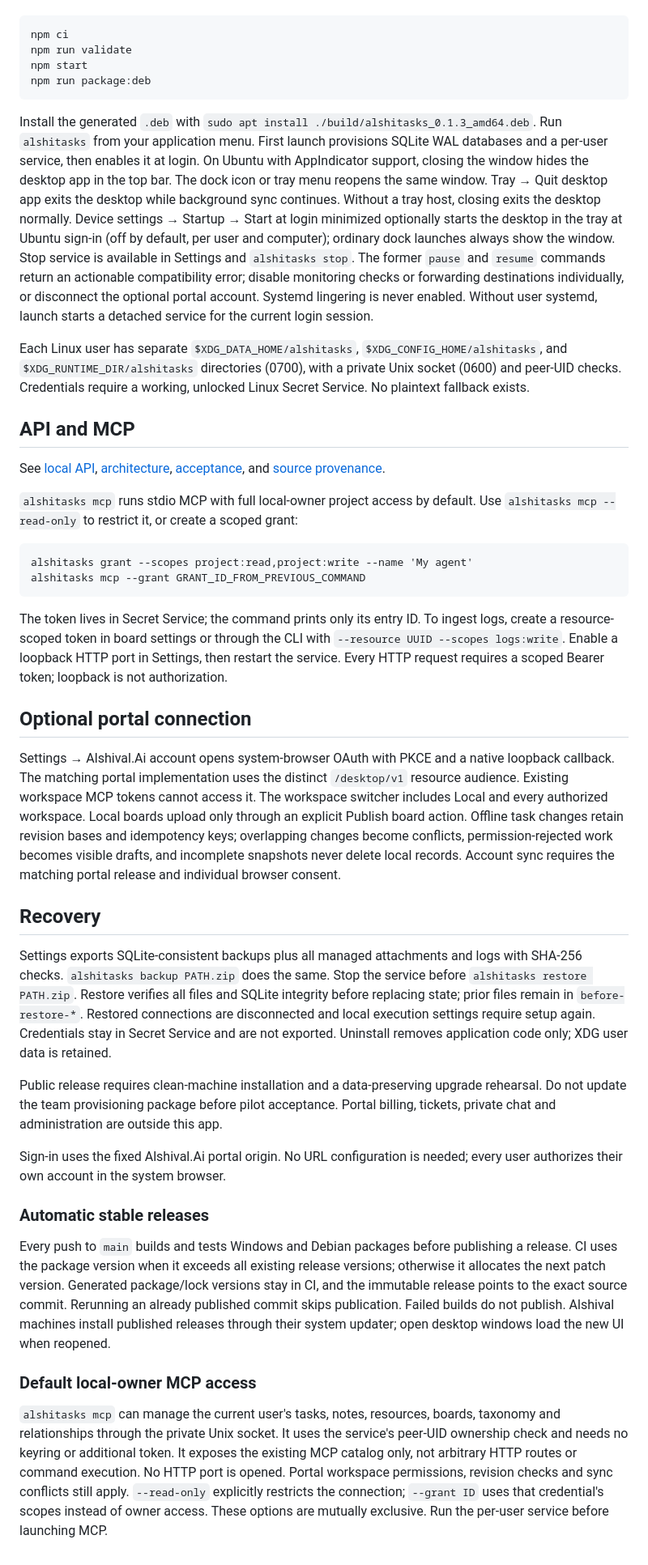
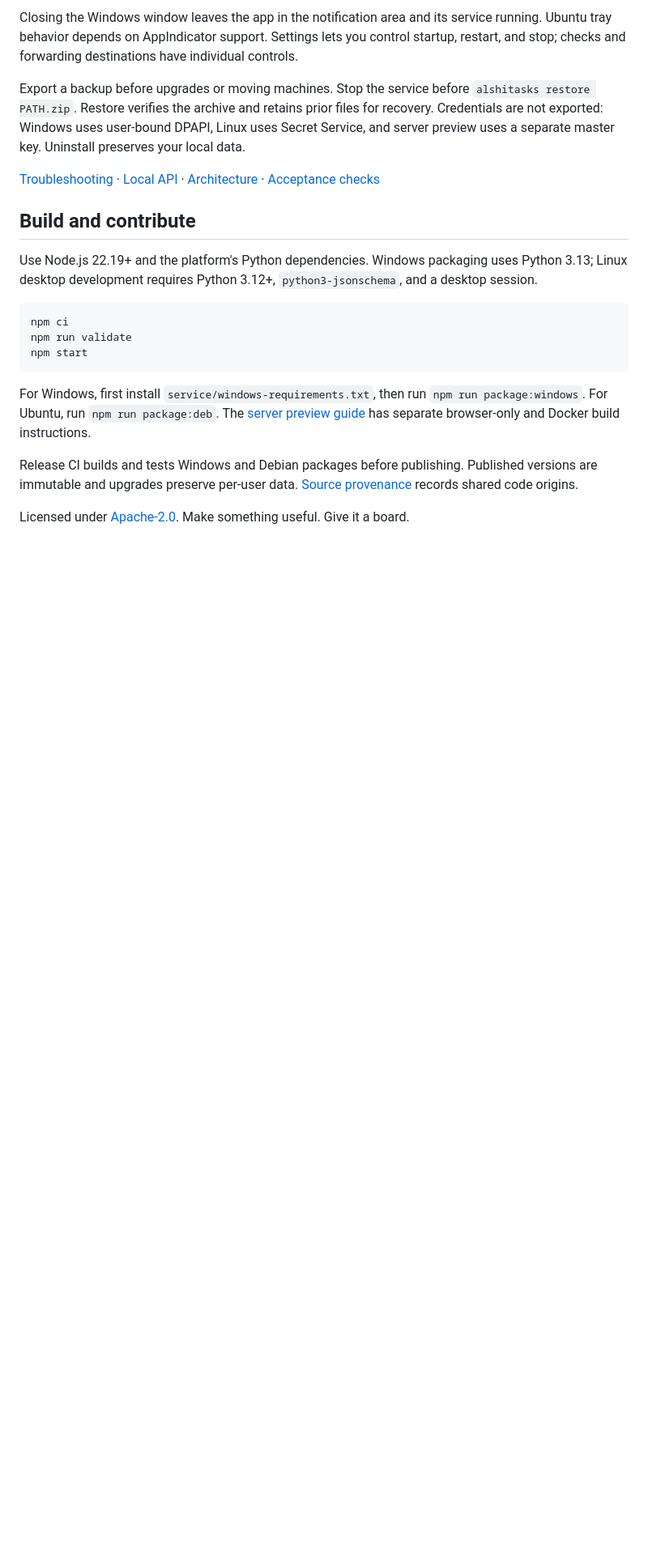
Before and after one commit to Alshival-Ai/alshitasks, a Markdown page: README.md, the part around the change printed below. Shown: that part at 81% size. GitHub-like rendering; blank space fills up the shorter version.

````diff
--- a/README.md
+++ b/README.md
@@ -36,43 +74,21 @@ Linux development requires Node 22.19+, Python 3.12+, python3-jsonschema and a L
+Closing the Windows window leaves the app in the notification area and its service running. Ubuntu tray behavior depends on AppIndicator support. Settings lets you control startup, restart, and stop; checks and forwarding destinations have individual controls.
+
+Export a backup before upgrades or moving machines. Stop the service before `alshitasks restore PATH.zip`. Restore verifies the archive and retains prior files for recovery. Credentials are not exported: Windows uses user-bound DPAPI, Linux uses Secret Service, and server preview uses a separate master key. Uninstall preserves your local data.
+
+[Troubleshooting](https://docs.alshival.ai/troubleshooting/) · [Local API](docs/api.md) · [Architecture](docs/architecture.md) · [Acceptance checks](docs/acceptance.md)
+
+## Build and contribute
+
+Use Node.js 22.19+ and the platform's Python dependencies. Windows packaging uses Python 3.13; Linux desktop development requires Python 3.12+, `python3-jsonschema`, and a desktop session.
+
+```bash
 npm ci
 npm run validate
 npm start
-npm run package:deb
 ```
 
-Install the generated `.deb` with `sudo apt install ./build/alshitasks_0.1.3_amd64.deb`. Run `alshitasks` from your application menu. First launch provisions SQLite WAL databases and a per-user service, then enables it at login. On Ubuntu with AppIndicator support, closing the window hides the desktop app in the top bar. The dock icon or tray menu reopens the same window. Tray → Quit desktop app exits the desktop while background sync continues. Without a tray host, closing exits the desktop normally. Device settings → Startup → Start at login minimized optionally starts the desktop in the tray at Ubuntu sign-in (off by default, per user and computer); ordinary dock launches always show the window. Stop service is available in Settings and `alshitasks stop`. The former `pause` and `resume` commands return an actionable compatibility error; disable monitoring checks or forwarding destinations individually, or disconnect the optional portal account. Systemd lingering is never enabled. Without user systemd, launch starts a detached service for the current login session.
+For Windows, first install `service/windows-requirements.txt`, then run `npm run package:windows`. For Ubuntu, run `npm run package:deb`. The [server preview guide](https://docs.alshival.ai/server-mode/) has separate browser-only and Docker build instructions.
 
-Each Linux user has separate `$XDG_DATA_HOME/alshitasks`, `$XDG_CONFIG_HOME/alshitasks`, and `$XDG_RUNTIME_DIR/alshitasks` directories (0700), with a private Unix socket (0600) and peer-UID checks. Credentials require a working, unlocked Linux Secret Service. No plaintext fallback exists.
+Release CI builds and tests Windows and Debian packages before publishing. Published versions are immutable and upgrades preserve per-user data. [Source provenance](docs/provenance.json) records shared code origins.
 
-## API and MCP
-
-See [local API](docs/api.md), [architecture](docs/architecture.md), [acceptance](docs/acceptance.md), and [source provenance](docs/provenance.json).
-
-`alshitasks mcp` runs stdio MCP with full local-owner project access by default.
-Use `alshitasks mcp --read-only` to restrict it, or create a scoped grant:
-
-```
-alshitasks grant --scopes project:read,project:write --name 'My agent'
-alshitasks mcp --grant GRANT_ID_FROM_PREVIOUS_COMMAND
-```
-
-The token lives in Secret Service; the command prints only its entry ID. To ingest logs, create a resource-scoped token in board settings or through the CLI with `--resource UUID --scopes logs:write`. Enable a loopback HTTP port in Settings, then restart the service. Every HTTP request requires a scoped Bearer token; loopback is not authorization.
-
-## Optional portal connection
-
-Settings → Alshival.Ai account opens system-browser OAuth with PKCE and a native loopback callback. The matching portal implementation uses the distinct `/desktop/v1` resource audience. Existing workspace MCP tokens cannot access it. The workspace switcher includes Local and every authorized workspace. Local boards upload only through an explicit Publish board action. Offline task changes retain revision bases and idempotency keys; overlapping changes become conflicts, permission-rejected work becomes visible drafts, and incomplete snapshots never delete local records. Account sync requires the matching portal release and individual browser consent.
-
-## Recovery
-
-Settings exports SQLite-consistent backups plus all managed attachments and logs with SHA-256 checks. `alshitasks backup PATH.zip` does the same. Stop the service before `alshitasks restore PATH.zip`. Restore verifies all files and SQLite integrity before replacing state; prior files remain in `before-restore-*`. Restored connections are disconnected and local execution settings require setup again. Credentials stay in Secret Service and are not exported. Uninstall removes application code only; XDG user data is retained.
-
-Public release requires clean-machine installation and a data-preserving upgrade rehearsal. Do not update the team provisioning package before pilot acceptance. Portal billing, tickets, private chat and administration are outside this app.
-
-Sign-in uses the fixed Alshival.Ai portal origin. No URL configuration is needed; every user authorizes their own account in the system browser.
-
-### Automatic stable releases
-
-Every push to `main` builds and tests Windows and Debian packages before publishing a release. CI uses the package version when it exceeds all existing release versions; otherwise it allocates the next patch version. Generated package/lock versions stay in CI, and the immutable release points to the exact source commit. Rerunning an already published commit skips publication. Failed builds do not publish. Alshival machines install published releases through their system updater; open desktop windows load the new UI when reopened.
-
-### Default local-owner MCP access
-
-`alshitasks mcp` can manage the current user's tasks, notes, resources, boards, taxonomy and relationships through the private Unix socket. It uses the service's peer-UID ownership check and needs no keyring or additional token. It exposes the existing MCP catalog only, not arbitrary HTTP routes or command execution. No HTTP port is opened. Portal workspace permissions, revision checks and sync conflicts still apply. `--read-only` explicitly restricts the connection; `--grant ID` uses that credential's scopes instead of owner access. These options are mutually exclusive. Run the per-user service before launching MCP.
+Licensed under [Apache-2.0](LICENSE). Make something useful. Give it a board.
````
Also changed, not shown: other parts of README.md (+60 -22 lines), docs/images/board-dark.png (added), docs/images/board-light.png (added), docs/images/task-detail.png (added).
